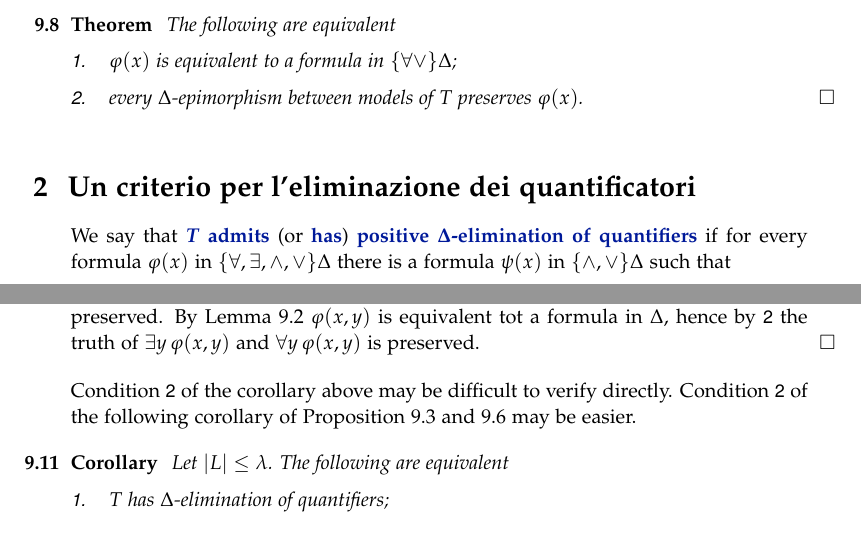
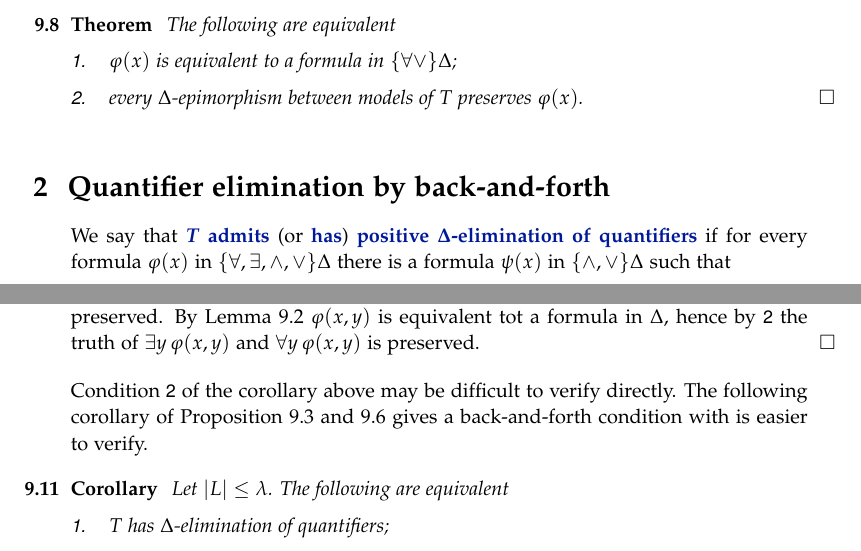
Before and after one commit to domenicozambella/creche, a LaTeX thesis (creche.tex, which reads elimination.tex): two parts of pages 66 and 67 of 108, joined at a grey line, cut so that both start at the same text. Compiled offline with pdfLaTeX.

Commit message:
corrected title section 9.2

```diff
--- a/elimination.tex
+++ b/elimination.tex
@@ -177,7 +177,7 @@ The following are equivalent
 
 
 
-\section{Un criterio per l'eliminazione dei quantificatori}
+\section{Quantifier elimination by back-and-forth}
 \label{eliminazionequantificatoricriterio}
 
 We say that \emph{$T$ admits\/} (or \emph{has\/}) \emph{positive $\Delta$-elimination of quantifiers\/} if for every formula $\phi(x)$ in $\{\A,\E,\mathord\wedge,\mathord\vee\}\Delta$ there is a formula $\psi(x)$ in $\{\mathord\wedge,\mathord\vee\}\Delta$ such that
@@ -214,7 +214,7 @@ The following are equivalent
 \ssf{2}$\IMP$\ssf{1}\quad We prove by induction of syntax that $\Delta$-morphism preserve the truth of all formulas in $\{\A,\E,\mathord\wedge,\mathord\vee\}\Delta$, this suffices by Lemma~\ref{lem_qfdefinability}. Induction for the connectives $\vee$ and $\wedge$ is trivial.  So assume as induction hypothesis that the truth of  $\phi(x,y)$ is preserved.  By Lemma~\ref{lem_qfdefinability} $\phi(x,y)$ is equivalent tot a formula in $\Delta$, hence by \ssf{2} the truth of $\E y\, \phi (x,y)$ and $\A y \,\phi (x,y)$ is preserved.
 \end{proof}
 
-Condition \ssf{2} of the corollary above may be difficult to verify directly. Condition \ssf{2} of the following corollary of Proposition~\ref{prop_EDelta_estensione} and~\ref{prop_ADelta_estensione} may be easier.
+Condition \ssf{2} of the corollary above may be difficult to verify directly. The following corollary of Proposition~\ref{prop_EDelta_estensione} and~\ref{prop_ADelta_estensione} gives a back-and-forth condition with is easier to verify.
 
 \begin{corollary}\label{criterioeq2}
 Let $|L|\le\lambda$. The following are equivalent
```
Also changed, not shown: creche.pdf.
